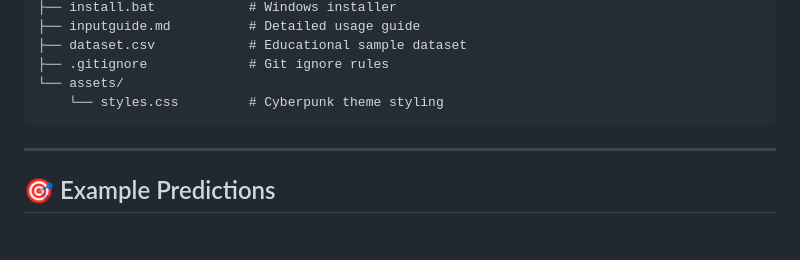
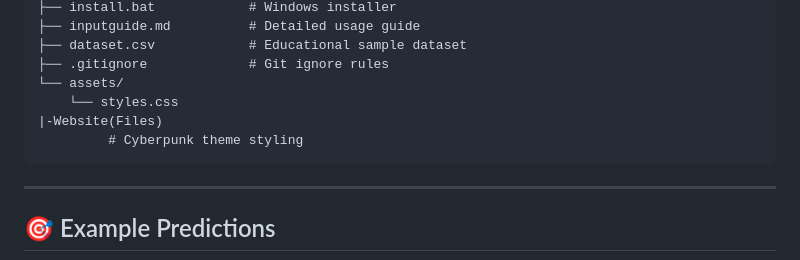
Before and after one commit to issu321/Cyberbullying-Detection-on-Social-Media, a Markdown page: README.md, the part around the change. GitHub-like rendering; blank space fills up the shorter version.

````diff
--- a/README.md
+++ b/README.md
@@ -157,7 +157,9 @@ Cyberbullying-Detection-on-Social-Media/
 ├── dataset.csv            # Educational sample dataset
 ├── .gitignore             # Git ignore rules
 └── assets/
-    └── styles.css         # Cyberpunk theme styling
+    └── styles.css
+|-Website(Files)
+         # Cyberpunk theme styling
 ```
 
 ---
````
